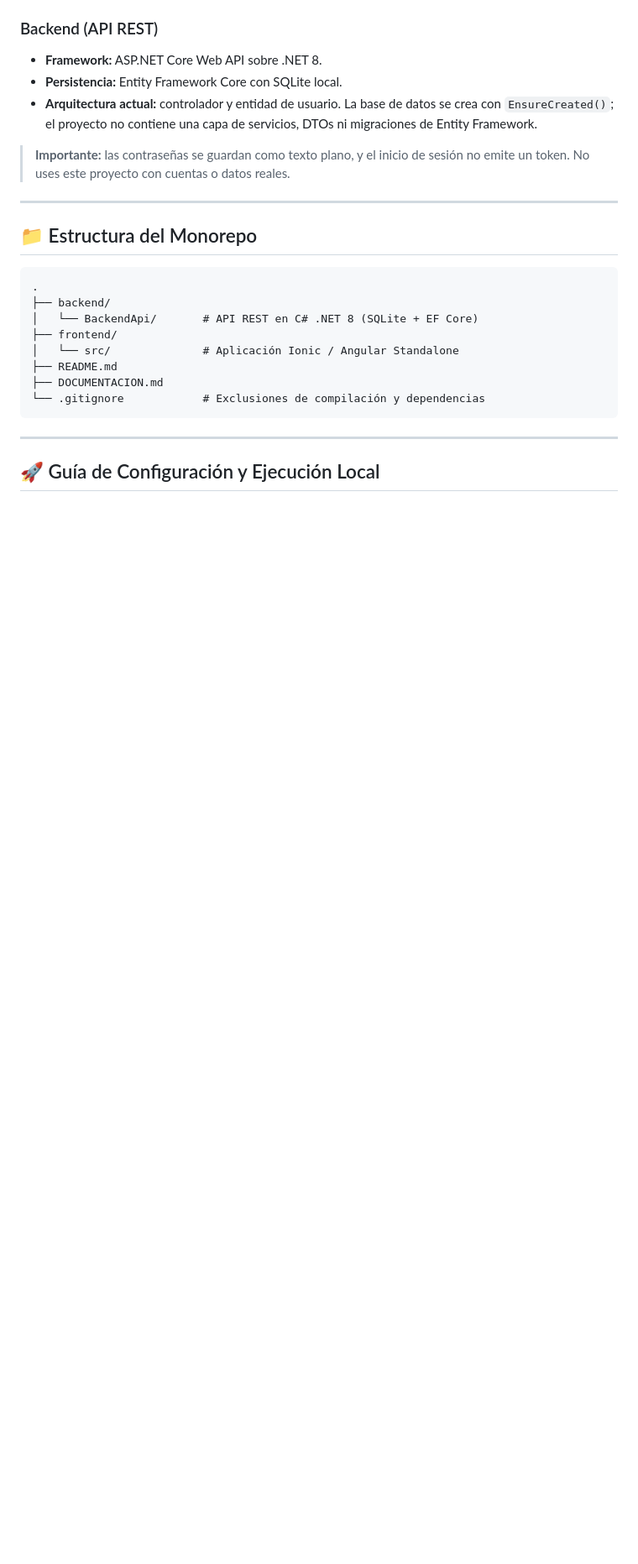
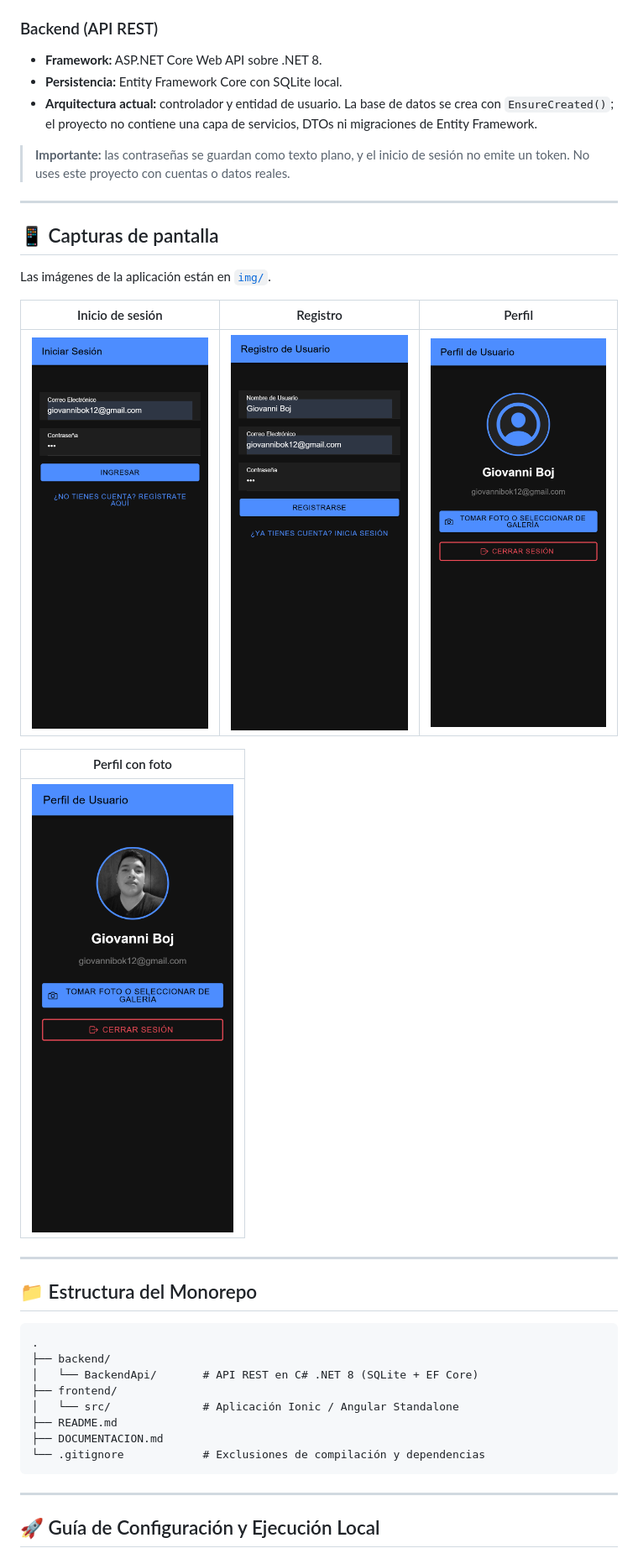
Before and after one commit to giobok10/proyecto-movil-final, a Markdown page: README.md, the part around the change. Shown at 84% size. Drawn GitHub-style; pictures changed too: img/localhost_8100_login(Samsung Galaxy A55).png (added), img/localhost_8100_profile(Samsung Galaxy A55) (foto_cargada).png (added), img/localhost_8100_profile(Samsung Galaxy A55).png (added); blank space fills up the shorter version.

Commit message:
actualizar readme

```diff
--- a/README.md
+++ b/README.md
@@ -18,6 +18,20 @@ Aplicación móvil full-stack organizada como monorepo. Incluye registro e inici
 - **Arquitectura actual:** controlador y entidad de usuario. La base de datos se crea con `EnsureCreated()`; el proyecto no contiene una capa de servicios, DTOs ni migraciones de Entity Framework.
 
 > **Importante:** las contraseñas se guardan como texto plano, y el inicio de sesión no emite un token. No uses este proyecto con cuentas o datos reales.
+
+---
+
+## 📱 Capturas de pantalla
+
+Las imágenes de la aplicación están en [`img/`](img/).
+
+| Inicio de sesión | Registro | Perfil |
+| --- | --- | --- |
+| <img src="img/localhost_8100_login%28Samsung%20Galaxy%20A55%29.png" alt="Pantalla de inicio de sesión" width="240"> | <img src="img/localhost_8100_register%28Samsung%20Galaxy%20A55%29.png" alt="Pantalla de registro" width="240"> | <img src="img/localhost_8100_profile%28Samsung%20Galaxy%20A55%29.png" alt="Pantalla de perfil" width="240"> |
+
+| Perfil con foto |
+| --- |
+| <img src="img/localhost_8100_profile%28Samsung%20Galaxy%20A55%29%20%28foto_cargada%29.png" alt="Perfil con una foto seleccionada" width="240"> |
 
 ---
 
```
Also changed, not shown: 5 other files.
